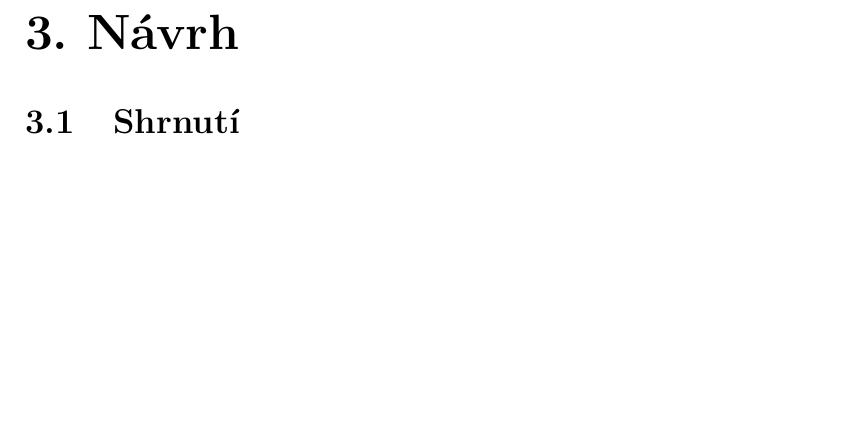
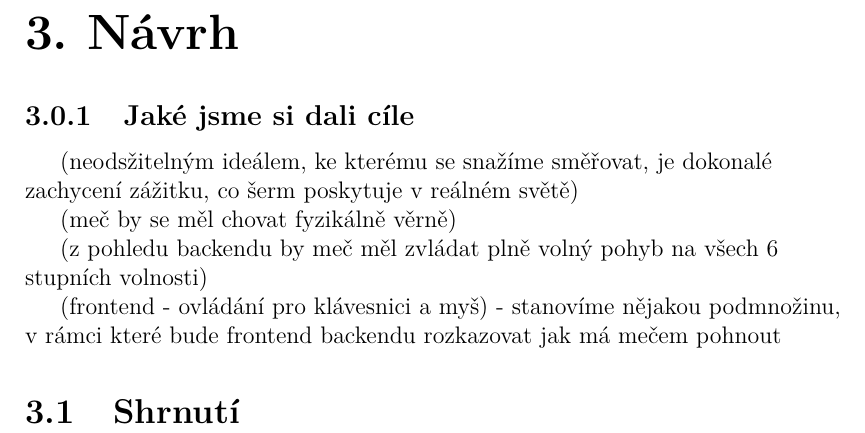
Before and after one commit to MarkusSecundus/PhysicsSwordfight, a LaTeX thesis (cs/prace.tex, which reads cs/kap03.tex): part of page 20 of 28, cut so that both start at the same text, the shorter picture padded with empty space. Compiled offline with pdfLaTeX.

Commit message:
chapter 3 - add some notes

```diff
--- a/cs/kap03.tex
+++ b/cs/kap03.tex
@@ -1,4 +1,15 @@
 \chapter{Návrh}
+
+\subsection{Jaké jsme si dali cíle}
+
+(neodsžitelným ideálem, ke kterému se snažíme směřovat, je dokonalé zachycení zážitku, co šerm poskytuje v reálném světě)
+
+(meč by se měl chovat fyzikálně věrně)
+
+(z pohledu backendu by meč měl zvládat plně volný pohyb na všech 6 stupních volnosti)
+
+(frontend - ovládání pro klávesnici a myš)
+- stanovíme nějakou podmnožinu, v rámci které bude frontend backendu rozkazovat jak má mečem pohnout
 
 
 
```
